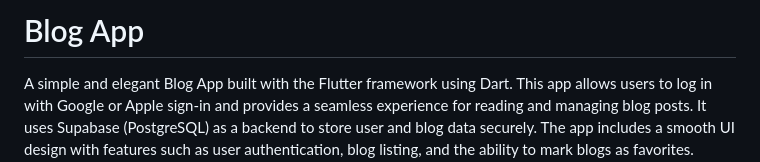
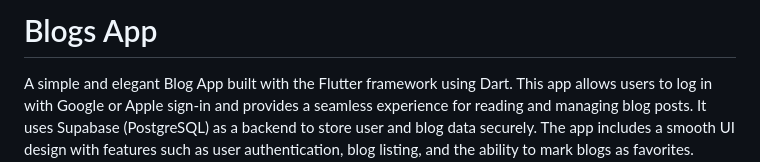
Before and after one commit to faizandarwesh/blogsApp, a Markdown page: README.md, the part around the change. Drawn GitHub-style.

```diff
--- a/README.md
+++ b/README.md
@@ -1,4 +1,4 @@
-# Blog App
+# Blogs App
 
 A simple and elegant Blog App built with the Flutter framework using Dart. This app allows users to log in with Google or Apple sign-in and provides a seamless experience for reading and managing blog posts. It uses Supabase (PostgreSQL) as a backend to store user and blog data securely. The app includes a smooth UI design with features such as user authentication, blog listing, and the ability to mark blogs as favorites. Future enhancements will include additional features found in popular blog or article-related applications.
 
```
